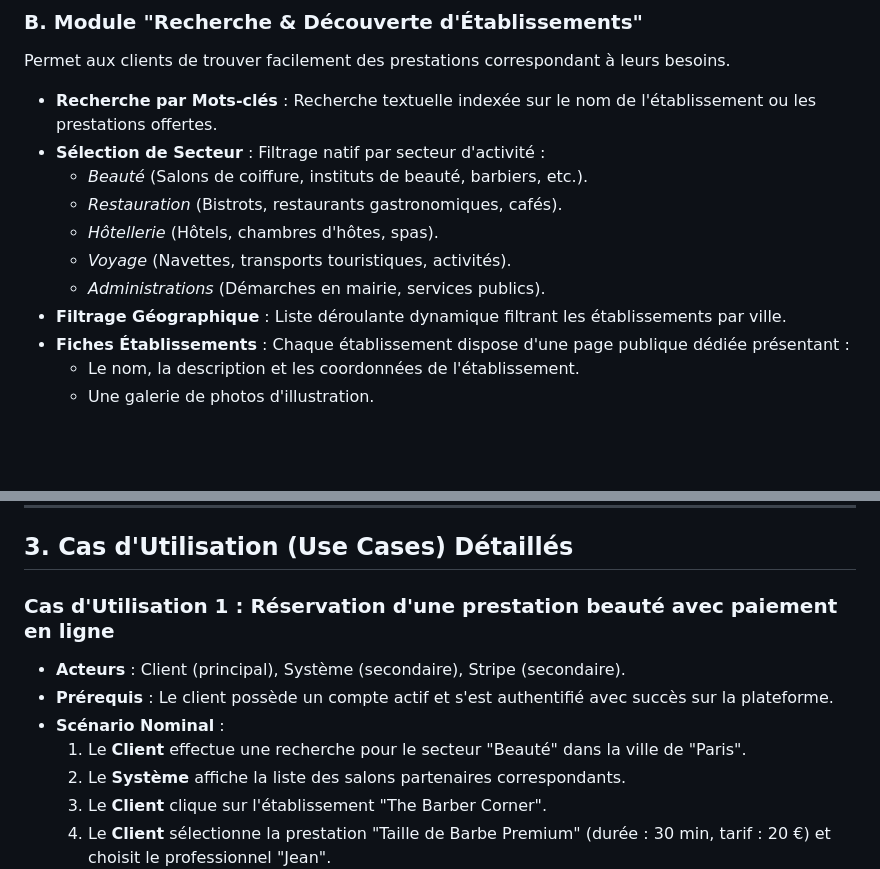
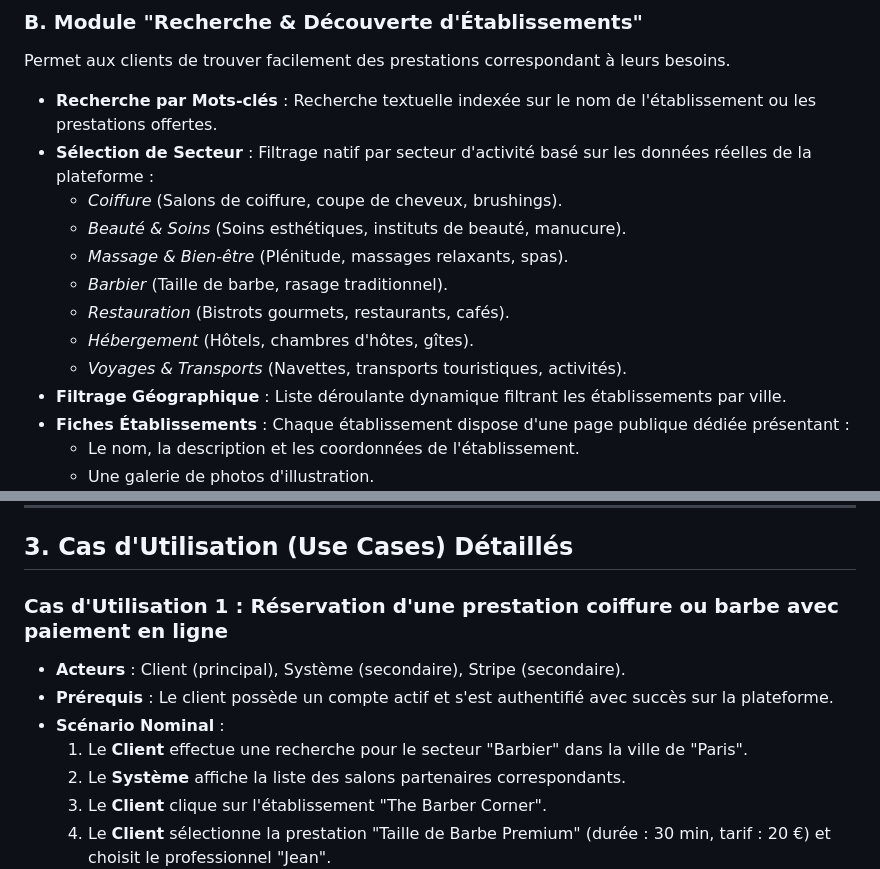
Before and after one commit to Accoows/timely, a Markdown page: Livrables/Features.md, 2 parts joined by grey strips. Drawn GitHub-style; blank space fills up the shorter version.

Commit message:
update(Feature.md) : correct secteurs

```diff
--- a/Livrables/Features.md
+++ b/Livrables/Features.md
@@ -17,12 +17,14 @@ Ce module s'appuie sur le système d'authentification natif de Django couplé à
 ### B. Module "Recherche & Découverte d'Établissements"
 Permet aux clients de trouver facilement des prestations correspondant à leurs besoins.
 *   **Recherche par Mots-clés** : Recherche textuelle indexée sur le nom de l'établissement ou les prestations offertes.
-*   **Sélection de Secteur** : Filtrage natif par secteur d'activité :
-    *   *Beauté* (Salons de coiffure, instituts de beauté, barbiers, etc.).
-    *   *Restauration* (Bistrots, restaurants gastronomiques, cafés).
-    *   *Hôtellerie* (Hôtels, chambres d'hôtes, spas).
-    *   *Voyage* (Navettes, transports touristiques, activités).
-    *   *Administrations* (Démarches en mairie, services publics).
+*   **Sélection de Secteur** : Filtrage natif par secteur d'activité basé sur les données réelles de la plateforme :
+    *   *Coiffure* (Salons de coiffure, coupe de cheveux, brushings).
+    *   *Beauté & Soins* (Soins esthétiques, instituts de beauté, manucure).
+    *   *Massage & Bien-être* (Plénitude, massages relaxants, spas).
+    *   *Barbier* (Taille de barbe, rasage traditionnel).
+    *   *Restauration* (Bistrots gourmets, restaurants, cafés).
+    *   *Hébergement* (Hôtels, chambres d'hôtes, gîtes).
+    *   *Voyages & Transports* (Navettes, transports touristiques, activités).
 *   **Filtrage Géographique** : Liste déroulante dynamique filtrant les établissements par ville.
 *   **Fiches Établissements** : Chaque établissement dispose d'une page publique dédiée présentant :
     *   Le nom, la description et les coordonnées de l'établissement.
@@ -100,11 +102,11 @@ Le cœur interactif du système, gérant l'orchestration du calendrier des rende
 
 ## 3. Cas d'Utilisation (Use Cases) Détaillés
 
-### Cas d'Utilisation 1 : Réservation d'une prestation beauté avec paiement en ligne
+### Cas d'Utilisation 1 : Réservation d'une prestation coiffure ou barbe avec paiement en ligne
 *   **Acteurs** : Client (principal), Système (secondaire), Stripe (secondaire).
 *   **Prérequis** : Le client possède un compte actif et s'est authentifié avec succès sur la plateforme.
 *   **Scénario Nominal** :
-    1.  Le **Client** effectue une recherche pour le secteur "Beauté" dans la ville de "Paris".
+    1.  Le **Client** effectue une recherche pour le secteur "Barbier" dans la ville de "Paris".
     2.  Le **Système** affiche la liste des salons partenaires correspondants.
     3.  Le **Client** clique sur l'établissement "The Barber Corner".
     4.  Le **Client** sélectionne la prestation "Taille de Barbe Premium" (durée : 30 min, tarif : 20 €) et choisit le professionnel "Jean".
```
